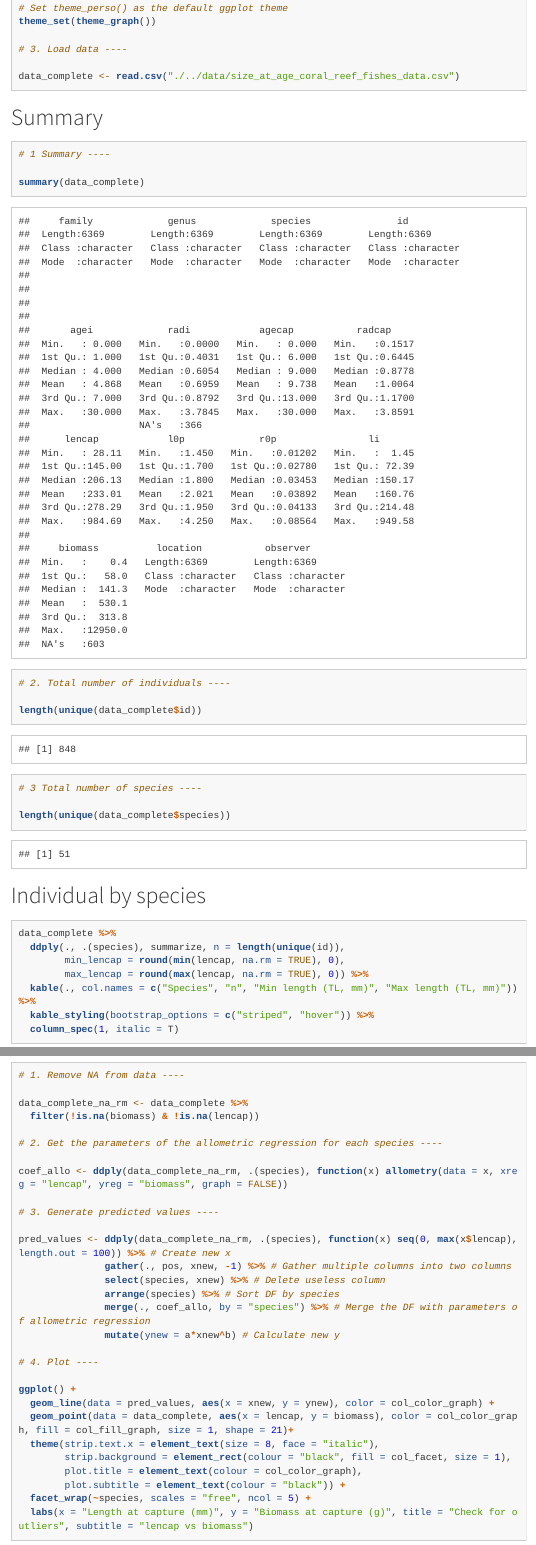
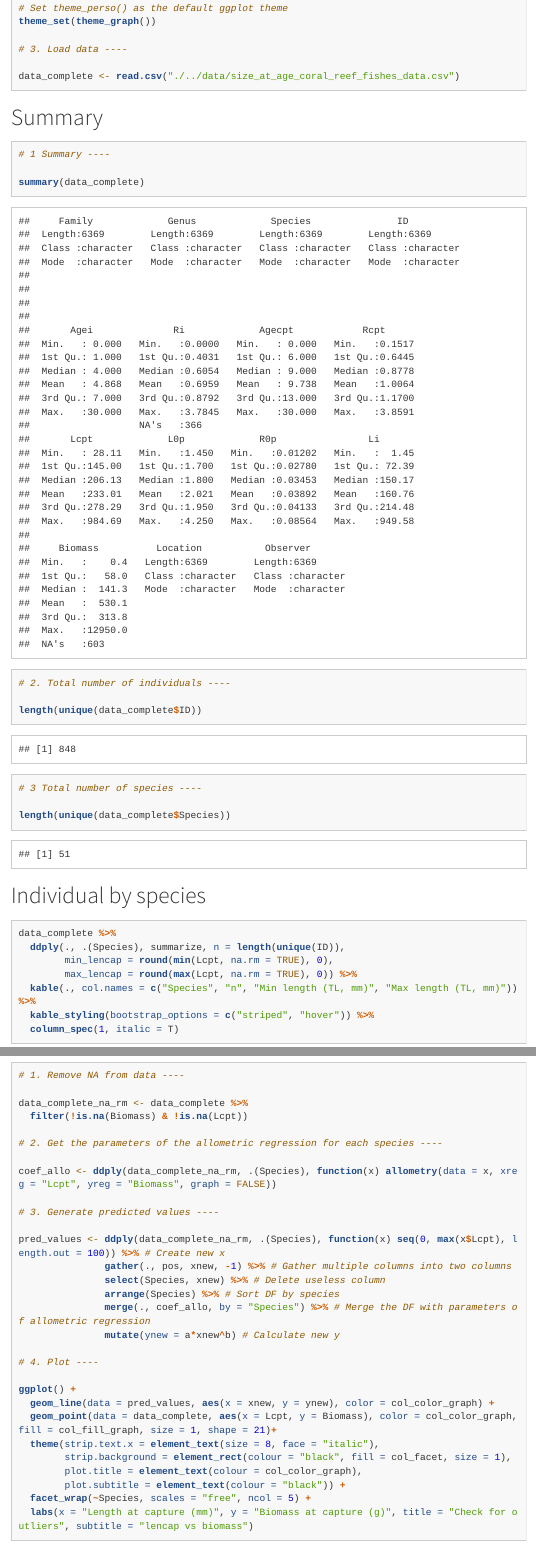
Before and after one commit to JWicquart/fish_growth, an R Markdown document (R/02_exploratory_analysis.Rmd): the page in a window 1100 px wide, from 570 px down, and a second part further down, joined at a grey line. Rendered offline with R 4.5, knitr and Pandoc, with nearby package versions; menus at the side of the page are left out; long lines of code are wrapped.

Commit message:
change variables names following standard

````diff
--- a/R/02_exploratory_analysis.Rmd
+++ b/R/02_exploratory_analysis.Rmd
@@ -60,11 +60,11 @@ summary(data_complete)
 
 # 2. Total number of individuals ----
 
-length(unique(data_complete$id))
+length(unique(data_complete$ID))
 
 # 3 Total number of species ----
 
-length(unique(data_complete$species))
+length(unique(data_complete$Species))
 
 ```
 
@@ -73,9 +73,9 @@ length(unique(data_complete$species))
 ```{r}
 
 data_complete %>%
-  ddply(., .(species), summarize, n = length(unique(id)),
-        min_lencap = round(min(lencap, na.rm = TRUE), 0),
-        max_lencap = round(max(lencap, na.rm = TRUE), 0)) %>%
+  ddply(., .(Species), summarize, n = length(unique(ID)),
+        min_lencap = round(min(Lcpt, na.rm = TRUE), 0),
+        max_lencap = round(max(Lcpt, na.rm = TRUE), 0)) %>%
   kable(., col.names = c("Species", "n", "Min length (TL, mm)", "Max length (TL, mm)")) %>%
   kable_styling(bootstrap_options = c("striped", "hover")) %>%
   column_spec(1, italic = T)
@@ -138,31 +138,31 @@ ggplot(data_complete, aes(x = agei, y = li)) +
 # 1. Remove NA from data ----
 
 data_complete_na_rm <- data_complete %>%
-  filter(!is.na(biomass) & !is.na(lencap))
+  filter(!is.na(Biomass) & !is.na(Lcpt))
 
 # 2. Get the parameters of the allometric regression for each species ----
 
-coef_allo <- ddply(data_complete_na_rm, .(species), function(x) allometry(data = x, xreg = "lencap", yreg = "biomass", graph = FALSE))
+coef_allo <- ddply(data_complete_na_rm, .(Species), function(x) allometry(data = x, xreg = "Lcpt", yreg = "Biomass", graph = FALSE))
 
 # 3. Generate predicted values ----
 
-pred_values <- ddply(data_complete_na_rm, .(species), function(x) seq(0, max(x$lencap), length.out = 100)) %>% # Create new x
+pred_values <- ddply(data_complete_na_rm, .(Species), function(x) seq(0, max(x$Lcpt), length.out = 100)) %>% # Create new x
                gather(., pos, xnew, -1) %>% # Gather multiple columns into two columns
-               select(species, xnew) %>% # Delete useless column
-               arrange(species) %>% # Sort DF by species
-               merge(., coef_allo, by = "species") %>% # Merge the DF with parameters of allometric regression
+               select(Species, xnew) %>% # Delete useless column
+               arrange(Species) %>% # Sort DF by species
+               merge(., coef_allo, by = "Species") %>% # Merge the DF with parameters of allometric regression
                mutate(ynew = a*xnew^b) # Calculate new y
 
 # 4. Plot ----
 
 ggplot() +
   geom_line(data = pred_values, aes(x = xnew, y = ynew), color = col_color_graph) +
-  geom_point(data = data_complete, aes(x = lencap, y = biomass), color = col_color_graph, fill = col_fill_graph, size = 1, shape = 21)+
+  geom_point(data = data_complete, aes(x = Lcpt, y = Biomass), color = col_color_graph, fill = col_fill_graph, size = 1, shape = 21)+
   theme(strip.text.x = element_text(size = 8, face = "italic"),
         strip.background = element_rect(colour = "black", fill = col_facet, size = 1),
         plot.title = element_text(colour = col_color_graph),
         plot.subtitle = element_text(colour = "black")) +
-  facet_wrap(~species, scales = "free", ncol = 5) +
+  facet_wrap(~Species, scales = "free", ncol = 5) +
   labs(x = "Length at capture (mm)", y = "Biomass at capture (g)", title = "Check for outliers", subtitle = "lencap vs biomass")
 
 ```
--- a/data/variables_complete_for_Morat_et_al.csv
+++ b/data/variables_complete_for_Morat_et_al.csv
@@ -6,11 +2,15 @@
-5;"agei";"Age i";"years";"Integer";"0 - 30"
-6;"radi";"Otolith radius at age i";"mm";"Numeric";"0 - 3.784"
-7;"agecap";"Age at capture";"years";"Integer";"0 - 30"
-8;"radcap";"Otolith radius at capture";"mm";"Numeric";"0.152 - 3.859"
-9;"lencap";"Total length at capture";"mm";"Numeric";"28.11 - 984.69"
-10;"l0p";"Total length at hatching";"mm";"Numeric";"1.45 - 4.25"
-11;"r0p";"Otolith radius at hatching";"mm";"Numeric";"0.012 - 0.086"
-12;"li";"Total length at age i";"mm";"Numeric";"1.45 - 949.576"
-13;"biomass";"Wet biomass at capture";"g";"Numeric";"0.4 - 12950"
-14;"location";"Island or archipelago of the sampling";"";"Factor";NA
-15;"observer";"Name of the person who made the reading of the otolith";"";"Factor";NA
+1;"Family";NA;NA;"Factor";NA
+2;"Genus";NA;NA;"Factor";NA
+3;"Species";NA;NA;"Factor";NA
+4;"ID";NA;NA;"Factor";NA
+5;"Agei";NA;NA;"Integer";"0 - 30"
+6;"Ri";NA;NA;"Numeric";"0 - 3.784"
+7;"Agecpt";NA;NA;"Integer";"0 - 30"
+8;"Rcpt";NA;NA;"Numeric";"0.152 - 3.859"
+9;"Lcpt";NA;NA;"Numeric";"28.11 - 984.69"
+10;"L0p";NA;NA;"Numeric";"1.45 - 4.25"
+11;"R0p";NA;NA;"Numeric";"0.012 - 0.086"
+12;"Li";NA;NA;"Numeric";"1.45 - 949.576"
+13;"Biomass";NA;NA;"Numeric";"0.4 - 12950"
+14;"Location";NA;NA;"Factor";NA
+15;"Observer";NA;NA;"Factor";NA
````
Also changed, not shown: R/01_clean_otolithometry.Rmd (+16 -1 lines), data/size_at_age_coral_reef_fishes_data.csv, output/01_clean_otolithometry.html, output/02_exploratory_analysis.html, R/02_exploratory_analysis.Rmd (16 more changed lines), data/variables_complete_for_Morat_et_al.csv (4 more changed lines).
